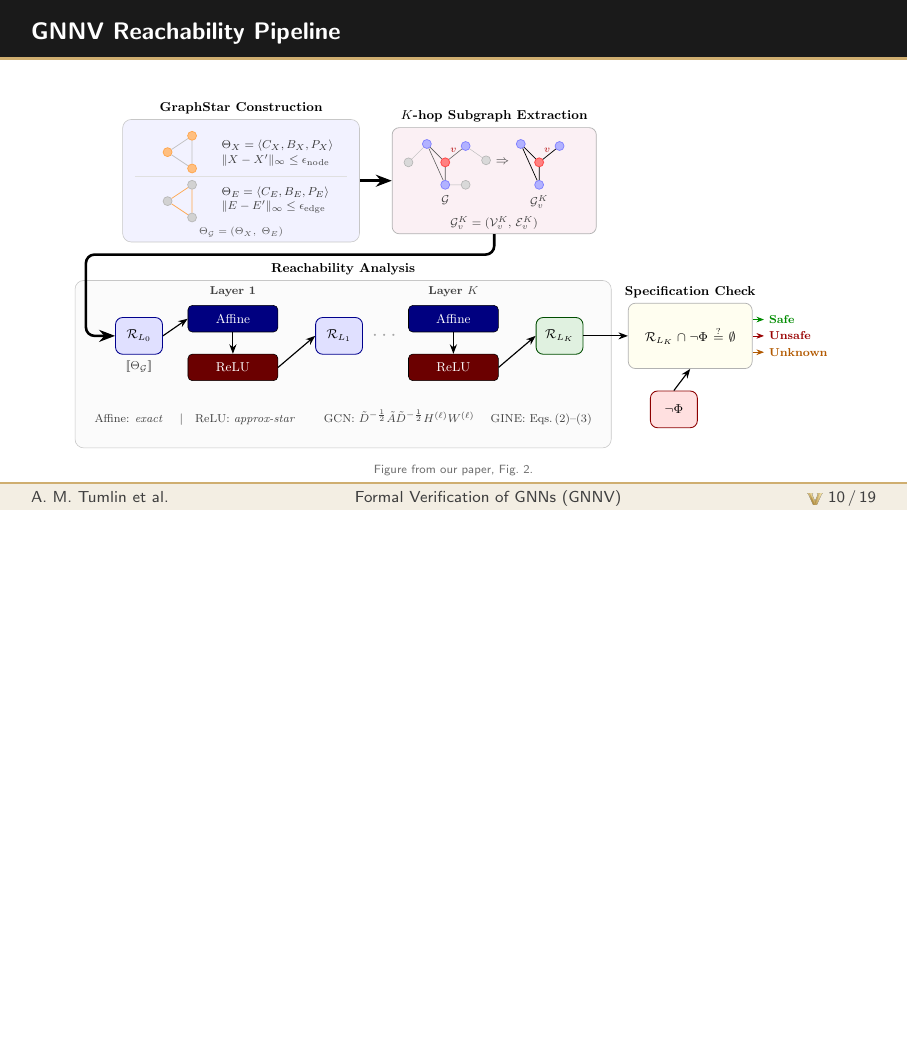
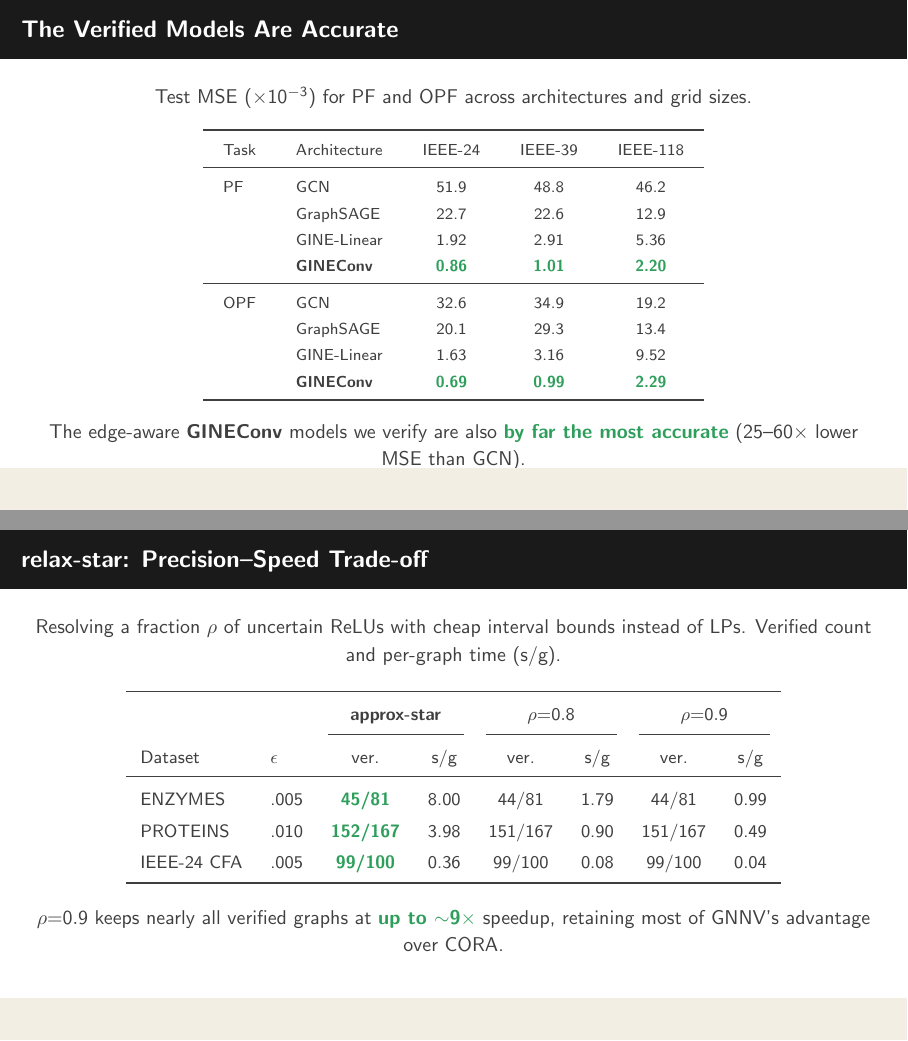
Before and after one commit to atumlin/gnnv-saiv-presentation, LaTeX slides (main.tex): page 19 of 33 before the commit and pages 35 and 36 of 37 after it, the two joined at a grey line, the shorter picture padded with empty space. Compiled offline with pdfLaTeX.

Commit message:
Add backup section: move reachability to appendix; add model accuracy, relax-star, scope slides

```diff
--- a/main.tex
+++ b/main.tex
@@ -810,0 +828,46 @@
+\begin{frame}[noframenumbering]{The Verified Models Are Accurate}
+  \centering
+  {\small Test MSE ($\times10^{-3}$) for PF and OPF across architectures and grid sizes.\par}
+  \vskip0.8ex
+  {\scriptsize\setlength{\tabcolsep}{10pt}\renewcommand{\arraystretch}{1.2}
+  \begin{tabular}{llccc}
+    \toprule
+    Task & Architecture & IEEE-24 & IEEE-39 & IEEE-118\\
+    \midrule
+    PF  & GCN              & 51.9 & 48.8 & 46.2\\
+        & GraphSAGE        & 22.7 & 22.6 & 12.9\\
+        & GINE-Linear      & 1.92 & 2.91 & 5.36\\
+        & \textbf{GINEConv} & \good{0.86} & \good{1.01} & \good{2.20}\\
+    \midrule
+    OPF & GCN              & 32.6 & 34.9 & 19.2\\
+        & GraphSAGE        & 20.1 & 29.3 & 13.4\\
+        & GINE-Linear      & 1.63 & 3.16 & 9.52\\
+        & \textbf{GINEConv} & \good{0.69} & \good{0.99} & \good{2.29}\\
+    \bottomrule
+  \end{tabular}}
+  \vskip1ex
+  {\small The edge-aware \textbf{GINEConv} models we verify are also \good{by far the
+  most accurate} (25--60$\times$ lower MSE than GCN).\par}
+\end{frame}
+
+\begin{frame}[noframenumbering]{relax-star: Precision--Speed Trade-off}
+  \centering
+  {\small Resolving a fraction $\rho$ of uncertain ReLUs with cheap interval bounds instead of LPs.
+  Verified count and per-graph time (s/g).\par}
+  \vskip1.2ex
+  {\footnotesize\setlength{\tabcolsep}{7pt}\renewcommand{\arraystretch}{1.25}
+  \begin{tabular}{ll cc cc cc}
+    \toprule
+    & & \multicolumn{2}{c}{\textbf{approx-star}} & \multicolumn{2}{c}{$\rho{=}0.8$} & \multicolumn{2}{c}{$\rho{=}0.9$}\\
+    \cmidrule(lr){3-4}\cmidrule(lr){5-6}\cmidrule(lr){7-8}
+    Dataset & $\epsilon$ & ver. & s/g & ver. & s/g & ver. & s/g\\
+    \midrule
+    ENZYMES     & .005 & \good{45/81}   & 8.00 & 44/81   & 1.79 & 44/81   & 0.99\\
+    PROTEINS    & .010 & \good{152/167} & 3.98 & 151/167 & 0.90 & 151/167 & 0.49\\
+    IEEE-24 CFA & .005 & \good{99/100}  & 0.36 & 99/100  & 0.08 & 99/100  & 0.04\\
+    \bottomrule
+  \end{tabular}}
+  \vskip1.4ex
+  {\small $\rho{=}0.9$ keeps nearly all verified graphs at \good{up to $\sim$9$\times$} speedup,
+  retaining most of GNNV's advantage over CORA.\par}
+\end{frame}
```
Also changed, not shown: README.md, main.tex (96 more changed lines).
